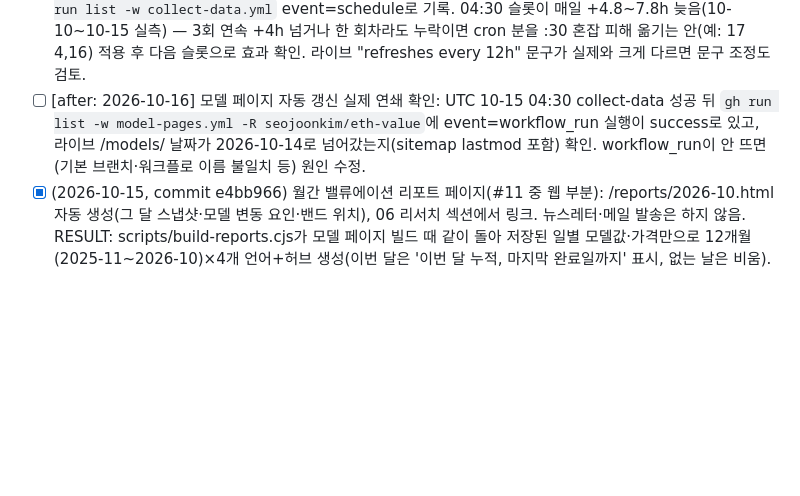
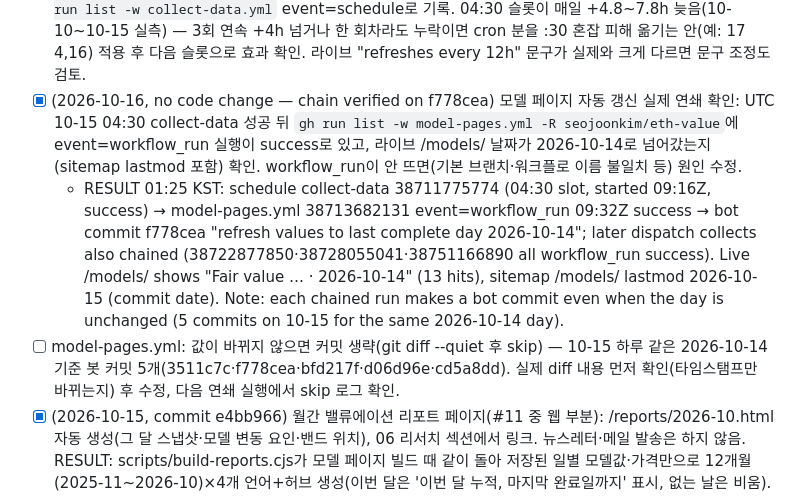
Before and after one commit to seojoonkim/eth-value, a Markdown page: .qa/BACKLOG.md, the part around the change. GitHub-like rendering; blank space fills up the shorter version.

Commit message:
backlog: model-pages workflow_run chain verified live (no code change); add skip-unchanged-commit item

```diff
--- a/.qa/BACKLOG.md
+++ b/.qa/BACKLOG.md
@@ -96,7 +96,9 @@ Plan: `.qa/NEWS_IMPACT_PLAN.md`. QA: `node .qa/news_impact_check.cjs <url> /tmp/
 - [x] (2026-10-14, commit e3123d8 + 69226f8) 모델별 SEO 랜딩 페이지(#12): /models/<id>.html 12개 × 4개 언어 + 언어별 허브 4개, sitemap.xml(53 URL·hreflang)·robots.txt·대시보드 canonical/description·푸터 언어별 링크. RESULT: scripts/build-model-pages.cjs가 사이트를 헤드리스로 열어 03 카드 문구·상수표·일별 적정가(마지막 완료일 2026-10-13)를 읽어 생성(손 입력 0). ef1f13a(소각 수수료 문구) 반영해 재빌드. 라이브 model_pages_check 52페이지 PASS·lang_url 30 PASS·extras PASS, 390/1280 다크·라이트 육안 검수 겹침·잘림 없음. qa_all에 model_pages 추가.
 - [x] (2026-10-15, commit aa6c31f) RESULT: .github/workflows/model-pages.yml 추가(ETHval Data Collection 성공 시 workflow_run → playwright 빌드 → 빌드시각·lastmod 외 변화 있을 때만 ethval-bot 커밋 → Pages 빌드 요청). 수동 실행 run 38639562219 success → 봇 커밋 4724ec6(52개 파일, 10-13 값이 그 뒤 수집분으로 갱신: P/S $4.55→$6.65). 라이브 /models/price-to-sales.html "Built 2026-10-14 21:21 UTC" 반영·sitemap lastmod 2026-10-14 53개, lang_url ALL PASS(30)·extras live ALL PASS, 390/1280 다크·라이트 캡처 겹침·잘림 없음(가로 넘침 0). 원래 항목: 모델 페이지 값 갱신 자동화: models/ 값은 빌드 시점(2026-10-13) 스냅샷이라 날짜가 계속 밀림. collect-data 성공 후 GitHub Actions에서 playwright로 `node scripts/build-model-pages.cjs` 실행 → models/·sitemap.xml 변경 시만 커밋하는 워크플로(또는 collect-data 끝 단계) 추가. 기준: 다음 수집 뒤 모델 페이지 날짜가 새 완료일로 바뀌는지 라이브 확인. sitemap lastmod도 같이 갱신. (2026-10-15 01:15 워
 - [ ] [after: 2026-10-17] 예약 수집 지연 추적: 10-15 16:30·10-16 04:30·10-16 16:30 슬롯 시작 시각을 `gh run list -w collect-data.yml` event=schedule로 기록. 04:30 슬롯이 매일 +4.8~7.8h 늦음(10-10~10-15 실측) — 3회 연속 +4h 넘거나 한 회차라도 누락이면 cron 분을 :30 혼잡 피해 옮기는 안(예: 17 4,16) 적용 후 다음 슬롯으로 효과 확인. 라이브 "refreshes every 12h" 문구가 실제와 크게 다르면 문구 조정도 검토.
-- [ ] [after: 2026-10-16] 모델 페이지 자동 갱신 실제 연쇄 확인: UTC 10-15 04:30 collect-data 성공 뒤 `gh run list -w model-pages.yml -R seojoonkim/eth-value`에 event=workflow_run 실행이 success로 있고, 라이브 /models/ 날짜가 2026-10-14로 넘어갔는지(sitemap lastmod 포함) 확인. workflow_run이 안 뜨면(기본 브랜치·워크플로 이름 불일치 등) 원인 수정.
+- [x] (2026-10-16, no code change — chain verified on f778cea) 모델 페이지 자동 갱신 실제 연쇄 확인: UTC 10-15 04:30 collect-data 성공 뒤 `gh run list -w model-pages.yml -R seojoonkim/eth-value`에 event=workflow_run 실행이 success로 있고, 라이브 /models/ 날짜가 2026-10-14로 넘어갔는지(sitemap lastmod 포함) 확인. workflow_run이 안 뜨면(기본 브랜치·워크플로 이름 불일치 등) 원인 수정.
+  - RESULT 01:25 KST: schedule collect-data 38711775774 (04:30 slot, started 09:16Z, success) → model-pages.yml 38713682131 event=workflow_run 09:32Z success → bot commit f778cea "refresh values to last complete day 2026-10-14"; later dispatch collects also chained (38722877850·38728055041·38751166890 all workflow_run success). Live /models/ shows "Fair value … · 2026-10-14" (13 hits), sitemap /models/ lastmod 2026-10-15 (commit date). Note: each chained run makes a bot commit even when the day is unchanged (5 commits on 10-15 for the same 2026-10-14 day).
+- [ ] model-pages.yml: 값이 바뀌지 않으면 커밋 생략(git diff --quiet 후 skip) — 10-15 하루 같은 2026-10-14 기준 봇 커밋 5개(3511c7c·f778cea·bfd217f·d06d96e·cd5a8dd). 실제 diff 내용 먼저 확인(타임스탬프만 바뀌는지) 후 수정, 다음 연쇄 실행에서 skip 로그 확인.
 - [x] (2026-10-15, commit e4bb966) 월간 밸류에이션 리포트 페이지(#11 중 웹 부분): /reports/2026-10.html 자동 생성(그 달 스냅샷·모델 변동 요인·밴드 위치), 06 리서치 섹션에서 링크. 뉴스레터·메일 발송은 하지 않음. RESULT: scripts/build-reports.cjs가 모델 페이지 빌드 때 같이 돌아 저장된 일별 모델값·가격만으로 12개월(2025-11~2026-10)×4개 언어+허브 생성(이번 달은 '이번 달 누적, 마지막 완료일까지' 표시, 없는 날은 비움). model-pages.yml이 reports/도 커밋, 06 리서치에 reports/index.json 기반 최신 리포트 링크. live: reports_check 52 pages PASS(390/1280 다크·라이트 overflow 0), lang_url 30 switches PASS, extras PASS, 화면 육안 확인.
 - [blocked: 형 확인 필요 — 이메일·텔레그램 알림은 외부 발송·구독자 개인정보 수집이라 형 승인 필요] 괴리율·밴드 경계 돌파 알림(#3).
 - [blocked: 형 확인 필요 — 사용자 예측값 저장(새 테이블·개인 데이터)과 Leaders 점수 규칙 변경이라 형 결정 필요] 커뮤니티 공정가치 분포(#10).
```
